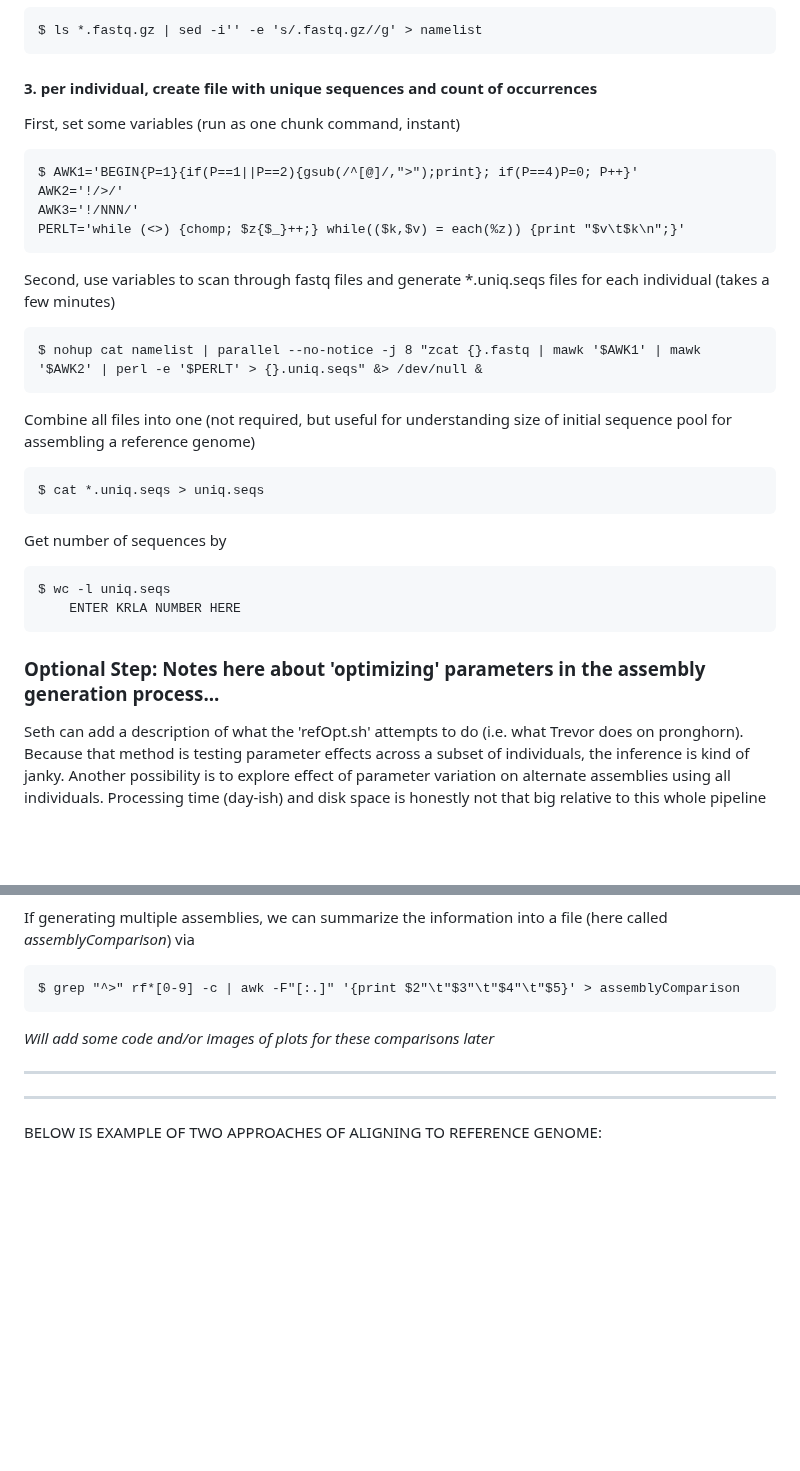
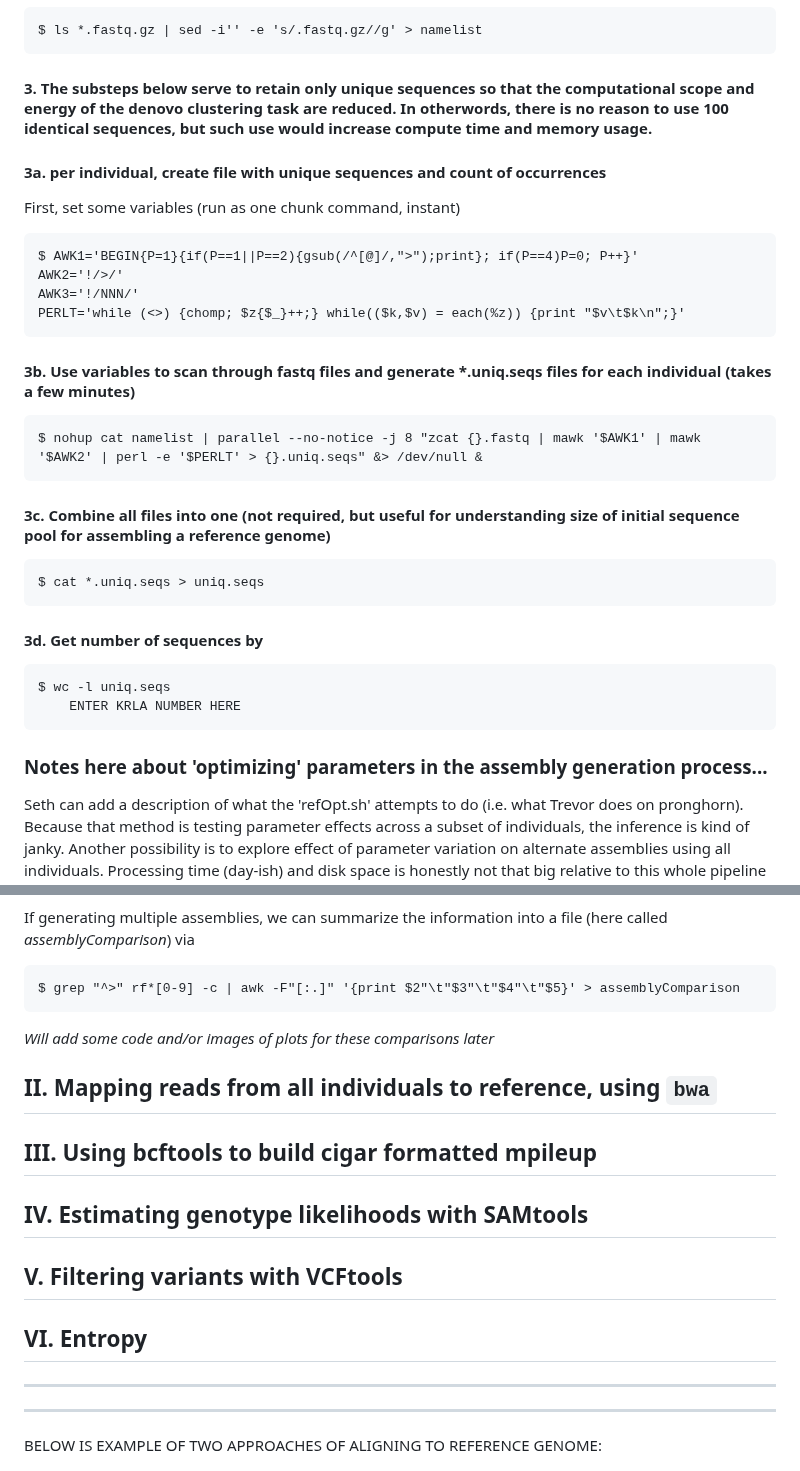
Before and after one commit to tparchman/lab, a Markdown page: KRLA_lab_meetings_workflow/README.md, 2 parts joined by grey strips. Drawn GitHub-style; blank space fills up the shorter version.

```diff
--- a/KRLA_lab_meetings_workflow/README.md
+++ b/KRLA_lab_meetings_workflow/README.md
@@ -143,7 +143,10 @@ Can use `gzip -v` to set compression ratio (accepts values 1-9, 6 is default). T
 
     $ ls *.fastq.gz | sed -i'' -e 's/.fastq.gz//g' > namelist
 
-#### 3. per individual, create file with unique sequences and count of occurrences
+#### 3. The substeps below serve to retain only unique sequences so that the computational scope and energy of the denovo clustering task are reduced. In otherwords, there is no reason to use 100 identical sequences, but such use would increase compute time and memory usage.
+
+#### 3a. per individual, create file with unique sequences and count of occurrences
+
  First, set some variables (run as one chunk command, instant)
 
     $ AWK1='BEGIN{P=1}{if(P==1||P==2){gsub(/^[@]/,">");print}; if(P==4)P=0; P++}'
@@ -151,20 +154,20 @@ Can use `gzip -v` to set compression ratio (accepts values 1-9, 6 is default). T
     AWK3='!/NNN/'
     PERLT='while (<>) {chomp; $z{$_}++;} while(($k,$v) = each(%z)) {print "$v\t$k\n";}'
 
-Second, use variables to scan through fastq files and generate *.uniq.seqs files for each individual (takes a few minutes)
+#### 3b. Use variables to scan through fastq files and generate *.uniq.seqs files for each individual (takes a few minutes)
 
     $ nohup cat namelist | parallel --no-notice -j 8 "zcat {}.fastq | mawk '$AWK1' | mawk '$AWK2' | perl -e '$PERLT' > {}.uniq.seqs" &> /dev/null &
 
-Combine all files into one (not required, but useful for understanding size of initial sequence pool for assembling a reference genome)
+#### 3c. Combine all files into one (not required, but useful for understanding size of initial sequence pool for assembling a reference genome)
 
     $ cat *.uniq.seqs > uniq.seqs
 
-Get number of sequences by
+#### 3d. Get number of sequences by
 
     $ wc -l uniq.seqs
         ENTER KRLA NUMBER HERE
 
-### **Optional Step:** Notes here about 'optimizing' parameters in the assembly generation process...
+### Notes here about 'optimizing' parameters in the assembly generation process...
 Seth can add a description of what the 'refOpt.sh' attempts to do (i.e. what Trevor does on pronghorn). Because that method is testing parameter effects across a subset of individuals, the inference is kind of janky. Another possibility is to explore effect of parameter variation on alternate assemblies using all individuals. Processing time (day-ish) and disk space is honestly not that big relative to this whole pipeline and pretty feasible on ponderosa (with potential to improve efficiency still). Might be worth doing in this case just to get a more in-depth understanding of things even if we decide it's not worth it on future projects...
 
 #### 4. (Required regardless of any 'optimization') select sequences according to a minimum number of occurrences within a given individual (k) and the minimum number of individuals the sequence occurs in (i)
@@ -224,6 +229,15 @@ If generating multiple assemblies, we can summarize the information into a file
 
 *Will add some code and/or images of plots for these comparisons later*
 
+## II. Mapping reads from all individuals to reference, using `bwa`
+
+## III. Using bcftools to build cigar formatted mpileup
+
+## IV. Estimating genotype likelihoods with SAMtools
+
+## V. Filtering variants with VCFtools
+
+## VI. Entropy
 ---
 ---
 BELOW IS EXAMPLE OF TWO APPROACHES OF ALIGNING TO REFERENCE GENOME:
```
Also changed, not shown: other parts of KRLA_lab_meetings_workflow/README.md (+4 -2 lines).
